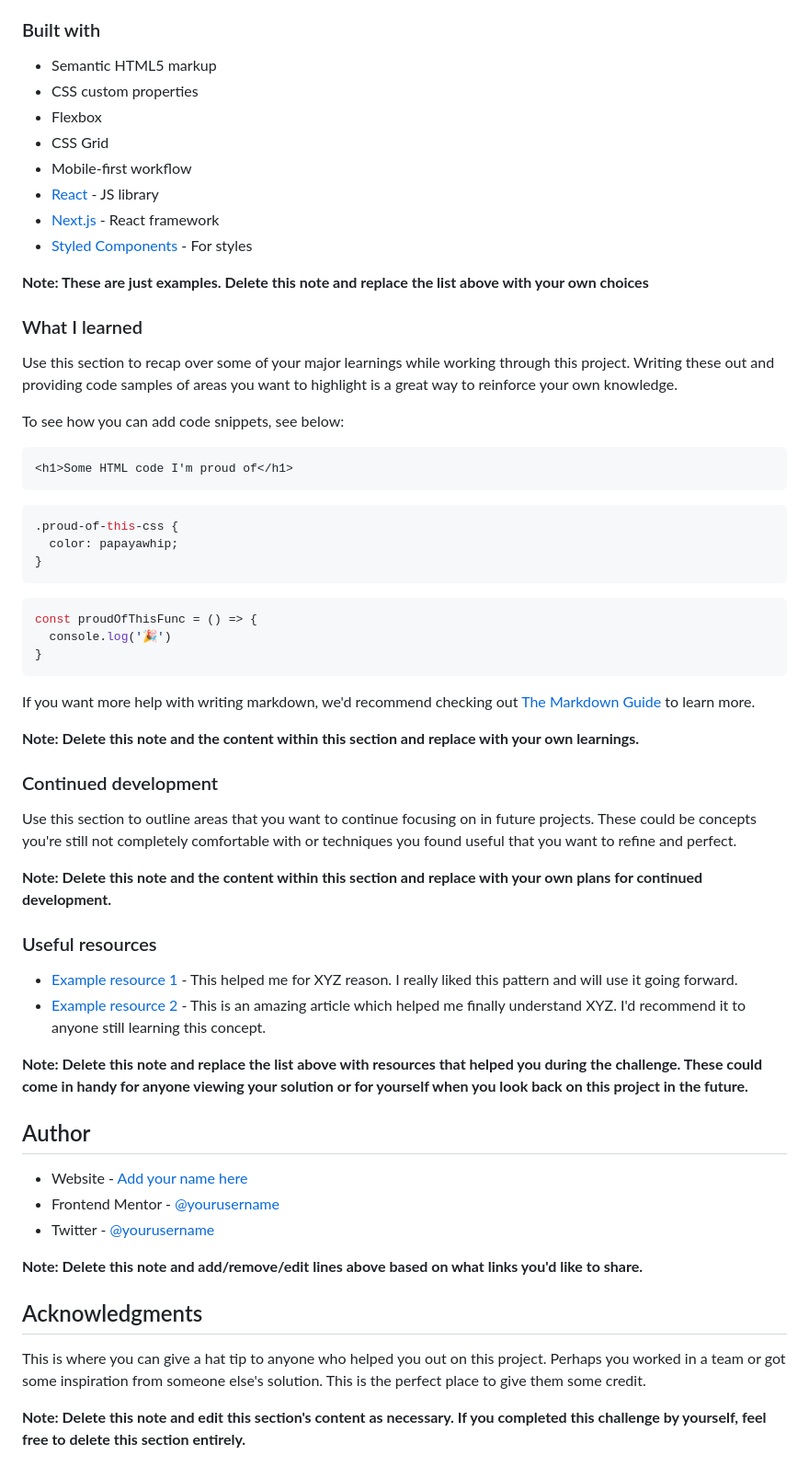
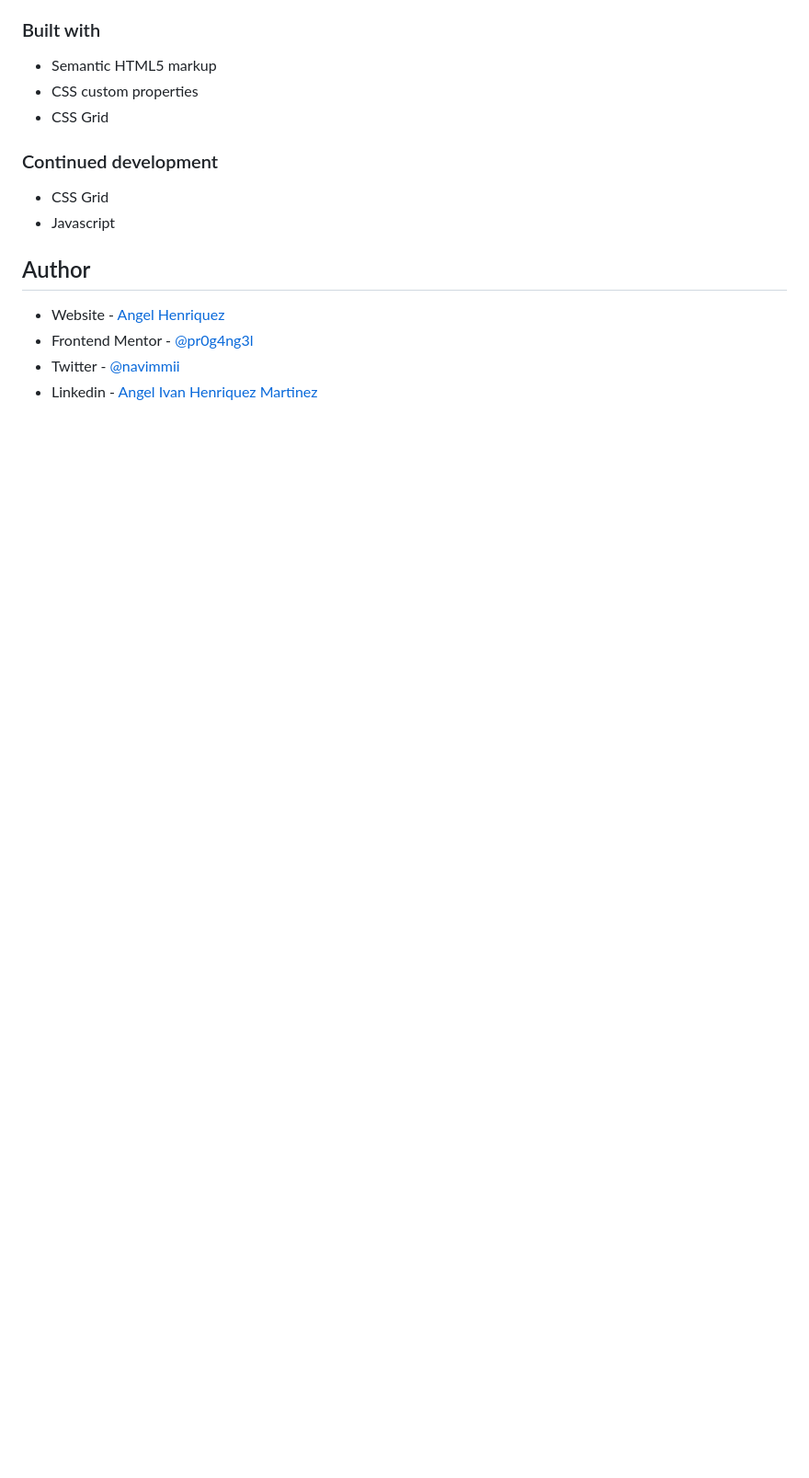
Before and after one commit to ponkydev/testimonials-grid, a Markdown page: README-template.md, the part around the change printed below. Shown: that part at 92% size. GitHub-like rendering; blank space fills up the shorter version.

Commit message:
Finishing read-me

````diff
--- a/README-template.md
+++ b/README-template.md
@@ -49,62 +36,16 @@ Then crop/optimize/edit your image however you like, add it to your project, and
 
 - Semantic HTML5 markup
 - CSS custom properties
-- Flexbox
 - CSS Grid
-- Mobile-first workflow
-- [React](https://reactjs.org/) - JS library
-- [Next.js](https://nextjs.org/) - React framework
-- [Styled Components](https://styled-components.com/) - For styles
-
-**Note: These are just examples. Delete this note and replace the list above with your own choices**
-
-### What I learned
-
-Use this section to recap over some of your major learnings while working through this project. Writing these out and providing code samples of areas you want to highlight is a great way to reinforce your own knowledge.
-
-To see how you can add code snippets, see below:
-
-```html
-<h1>Some HTML code I'm proud of</h1>
-```
-```css
-.proud-of-this-css {
-  color: papayawhip;
-}
-```
-```js
-const proudOfThisFunc = () => {
-  console.log('🎉')
-}
-```
-
-If you want more help with writing markdown, we'd recommend checking out [The Markdown Guide](https://www.markdownguide.org/) to learn more.
-
-**Note: Delete this note and the content within this section and replace with your own learnings.**
 
 ### Continued development
 
-Use this section to outline areas that you want to continue focusing on in future projects. These could be concepts you're still not completely comfortable with or techniques you found useful that you want to refine and perfect.
-
-**Note: Delete this note and the content within this section and replace with your own plans for continued development.**
-
-### Useful resources
-
-- [Example resource 1](https://www.example.com) - This helped me for XYZ reason. I really liked this pattern and will use it going forward.
-- [Example resource 2](https://www.example.com) - This is an amazing article which helped me finally understand XYZ. I'd recommend it to anyone still learning this concept.
-
-**Note: Delete this note and replace the list above with resources that helped you during the challenge. These could come in handy for anyone viewing your solution or for yourself when you look back on this project in the future.**
+- CSS Grid
+- Javascript
 
 ## Author
 
-- Website - [Add your name here](https://www.your-site.com)
-- Frontend Mentor - [@yourusername](https://www.frontendmentor.io/profile/yourusername)
-- Twitter - [@yourusername](https://www.twitter.com/yourusername)
-
-**Note: Delete this note and add/remove/edit lines above based on what links you'd like to share.**
-
-## Acknowledgments
-
-This is where you can give a hat tip to anyone who helped you out on this project. Perhaps you worked in a team or got some inspiration from someone else's solution. This is the perfect place to give them some credit.
-
-**Note: Delete this note and edit this section's content as necessary. If you completed this challenge by yourself, feel free to delete this section entirely.**
+- Website - [Angel Henriquez](https://github.com/pr0g4ng3l)
+- Frontend Mentor - [@pr0g4ng3l](https://www.frontendmentor.io/profile/pr0g4ng3l)
+- Twitter - [@navimmii](https://twitter.com/navimmii)
+- Linkedin - [Angel Ivan Henriquez Martinez](https://www.linkedin.com/in/angel-ivan-henr%C3%ADquez-mart%C3%ADnez-16a6b6218/)
````
Also changed, not shown: other parts of README-template.md (+4 -17 lines), screenshot.jpeg (added).
